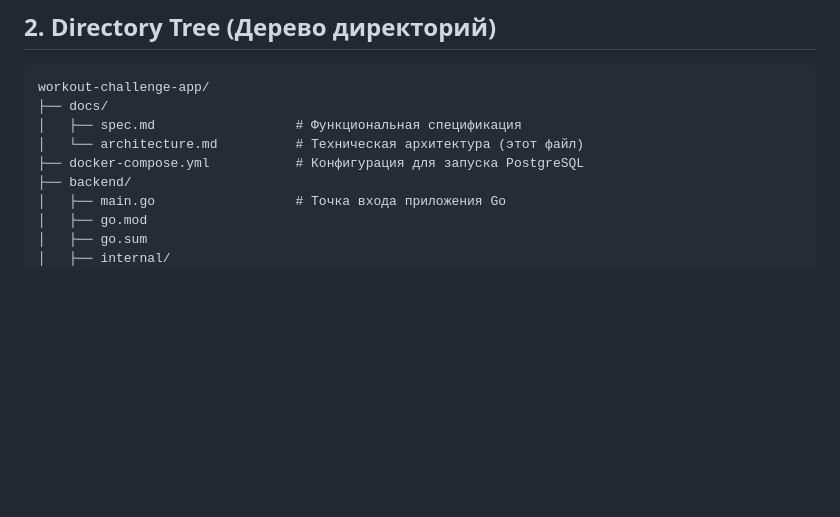
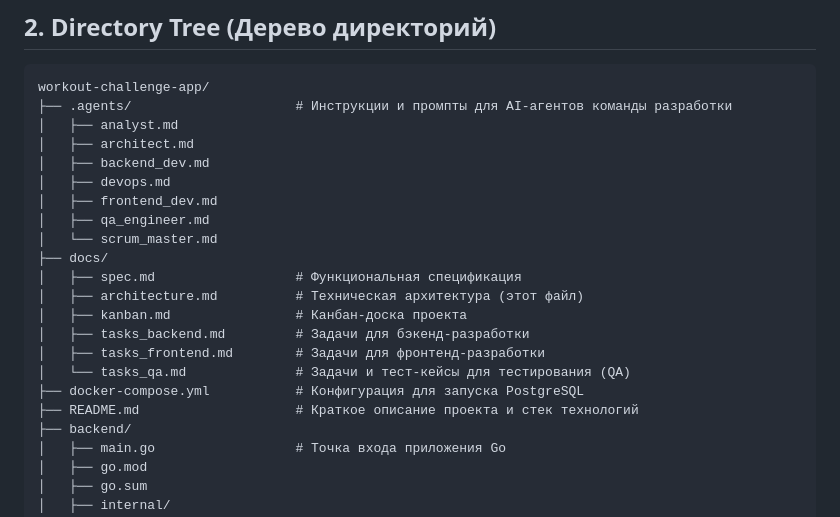
Before and after one commit to infinitenausea/workout-challenge-app, a Markdown page: docs/architecture.md, the part around one of its changes. Drawn GitHub-style; blank space fills up the shorter version.

Commit message:
docs: update directory tree structure in architecture.md

````diff
--- a/docs/architecture.md
+++ b/docs/architecture.md
@@ -33,10 +33,23 @@ graph LR
 
 ```text
 workout-challenge-app/
+├── .agents/                     # Инструкции и промпты для AI-агентов команды разработки
+│   ├── analyst.md
+│   ├── architect.md
+│   ├── backend_dev.md
+│   ├── devops.md
+│   ├── frontend_dev.md
+│   ├── qa_engineer.md
+│   └── scrum_master.md
 ├── docs/
 │   ├── spec.md                  # Функциональная спецификация
-│   └── architecture.md          # Техническая архитектура (этот файл)
+│   ├── architecture.md          # Техническая архитектура (этот файл)
+│   ├── kanban.md                # Канбан-доска проекта
+│   ├── tasks_backend.md         # Задачи для бэкенд-разработки
+│   ├── tasks_frontend.md        # Задачи для фронтенд-разработки
+│   └── tasks_qa.md              # Задачи и тест-кейсы для тестирования (QA)
 ├── docker-compose.yml           # Конфигурация для запуска PostgreSQL
+├── README.md                    # Краткое описание проекта и стек технологий
 ├── backend/
 │   ├── main.go                  # Точка входа приложения Go
 │   ├── go.mod
````
Also changed, not shown: other parts of docs/architecture.md (+1 -1 lines).
